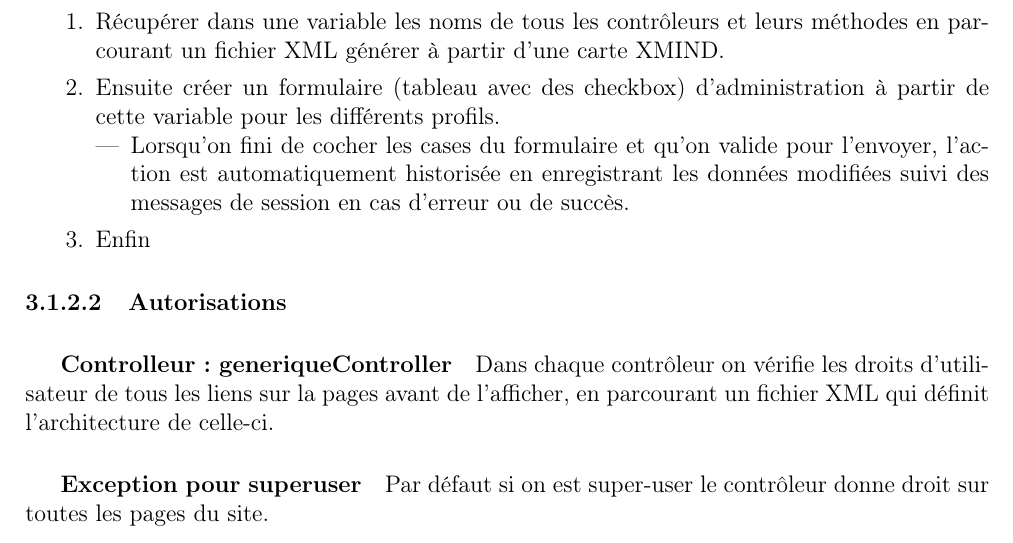
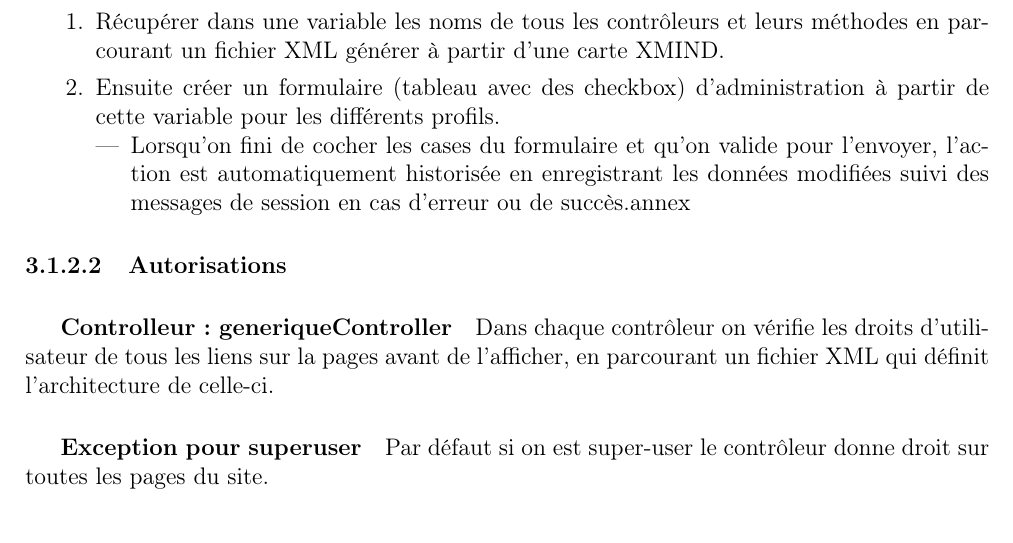
Before and after one commit to elydia7/Rapport-de-stage, a LaTeX document (Rapport_de_stage.tex, which reads mission.tex): part of page 7 of 15, cut so that both start at the same text. Compiled offline with pdfLaTeX.

Commit message:
essaye label

```diff
--- a/mission.tex
+++ b/mission.tex
@@ -36,9 +36,8 @@ Comme toutes les autres pages mvcisé j'utilise un contrôleur qui hérite d'un
 \item Récupérer dans une variable les noms de tous les contrôleurs et leurs méthodes en parcourant un fichier XML générer à partir d'une carte XMIND.
 \item Ensuite créer un formulaire (tableau avec des checkbox) d'administration à partir de cette variable pour les différents profils.
 	\begin{itemize}
-	\item Lorsqu'on fini de cocher les cases du formulaire et qu'on valide pour l'envoyer, l'action est automatiquement historisée en enregistrant les données modifiées suivi des messages de session en cas d'erreur ou de succès.
+	\item Lorsqu'on fini de cocher les cases du formulaire et qu'on valide pour l'envoyer, l'action est automatiquement historisée en enregistrant les données modifiées suivi des messages de session en cas d'erreur ou de succès.\label{annexe1}annex
 	\end{itemize}
-\item Enfin
 \end{enumerate}
 \paragraph{Autorisations}
 \subparagraph{Controlleur: generiqueController}
```
Also changed, not shown: annexe1.tex (+2 -0 lines), Rapport_de_stage.pdf.
